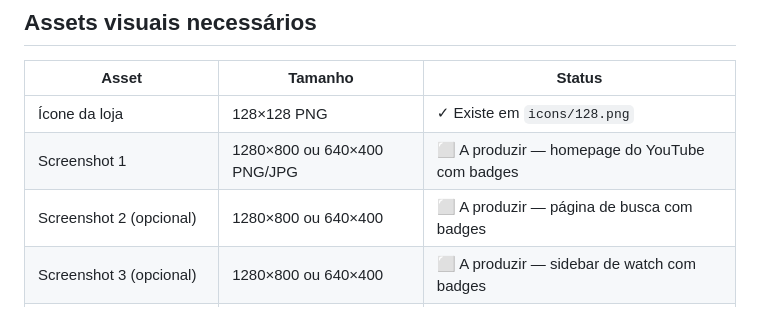
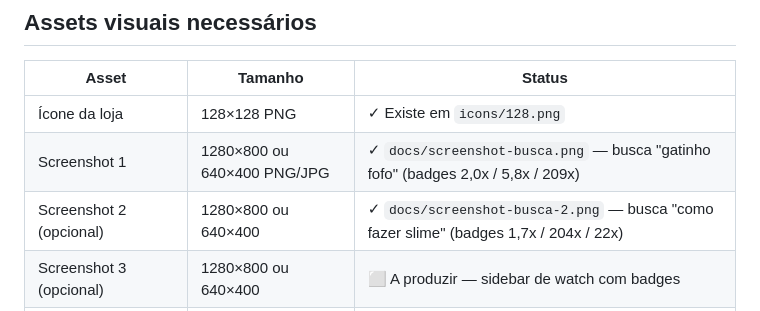
Before and after one commit to wellitonscheer/yt-video-viral, a Markdown page: docs/STORE_LISTING.md, the part around the change. Rendered like a GitHub page.

Commit message:
docs: adicionar screenshots reais (1280x800)
Capturadas com a extensão carregada (Chrome for Testing + --load-extension)
no YouTube real, busca em pt-BR. Substitui o placeholder do README e
marca os screenshots 1 e 2 como prontos no STORE_LISTING.

Co-Authored-By: Claude Opus 5.5 <noreply@anthropic.com>

```diff
--- a/docs/STORE_LISTING.md
+++ b/docs/STORE_LISTING.md
@@ -135,8 +135,8 @@ https://github.com/wellitonscheer/yt-video-viral/blob/main/docs/PRIVACY.md
 | Asset | Tamanho | Status |
 |---|---|---|
 | Ícone da loja | 128×128 PNG | ✓ Existe em `icons/128.png` |
-| Screenshot 1 | 1280×800 ou 640×400 PNG/JPG | ⬜ A produzir — homepage do YouTube com badges |
-| Screenshot 2 (opcional) | 1280×800 ou 640×400 | ⬜ A produzir — página de busca com badges |
+| Screenshot 1 | 1280×800 ou 640×400 PNG/JPG | ✓ `docs/screenshot-busca.png` — busca "gatinho fofo" (badges 2,0x / 5,8x / 209x) |
+| Screenshot 2 (opcional) | 1280×800 ou 640×400 | ✓ `docs/screenshot-busca-2.png` — busca "como fazer slime" (badges 1,7x / 204x / 22x) |
 | Screenshot 3 (opcional) | 1280×800 ou 640×400 | ⬜ A produzir — sidebar de watch com badges |
 | Tile promo pequeno (opcional) | 440×280 PNG | ⬜ A produzir, se quiser ranking melhor |
 | Marquee promo (opcional) | 1400×560 PNG | ⬜ A produzir |
```
Also changed, not shown: README.md (+1 -1 lines), docs/screenshot-busca-2.png (added), docs/screenshot-busca.png (added).
